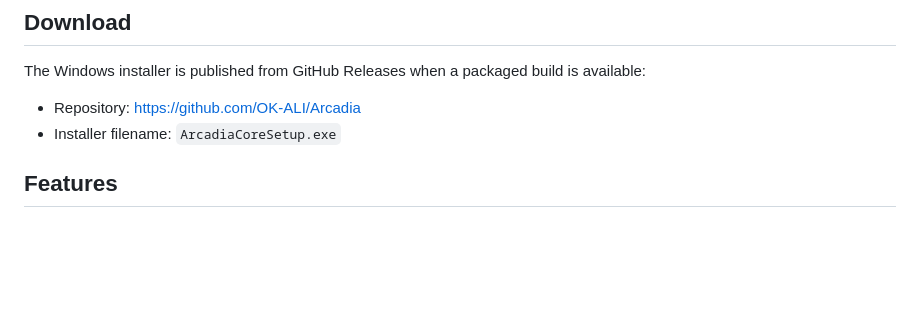
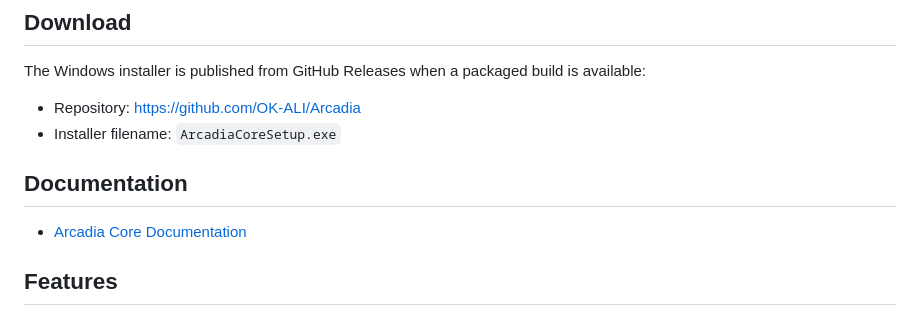
Before and after one commit to OK-ALI/Arcadia, a Markdown page: README.md, the part around the change. GitHub-like rendering; blank space fills up the shorter version.

Commit message:
Add Arcadia Core documentation

```diff
--- a/README.md
+++ b/README.md
@@ -14,6 +14,10 @@ available:
 
 - Repository: https://github.com/OK-ALI/Arcadia
 - Installer filename: `ArcadiaCoreSetup.exe`
+
+## Documentation
+
+- [Arcadia Core Documentation](docs/Arcadia_Core_Documentation.md)
 
 ## Features
 
```
Also changed, not shown: docs/Arcadia_Core_Documentation.md (added, +330 -0 lines).
